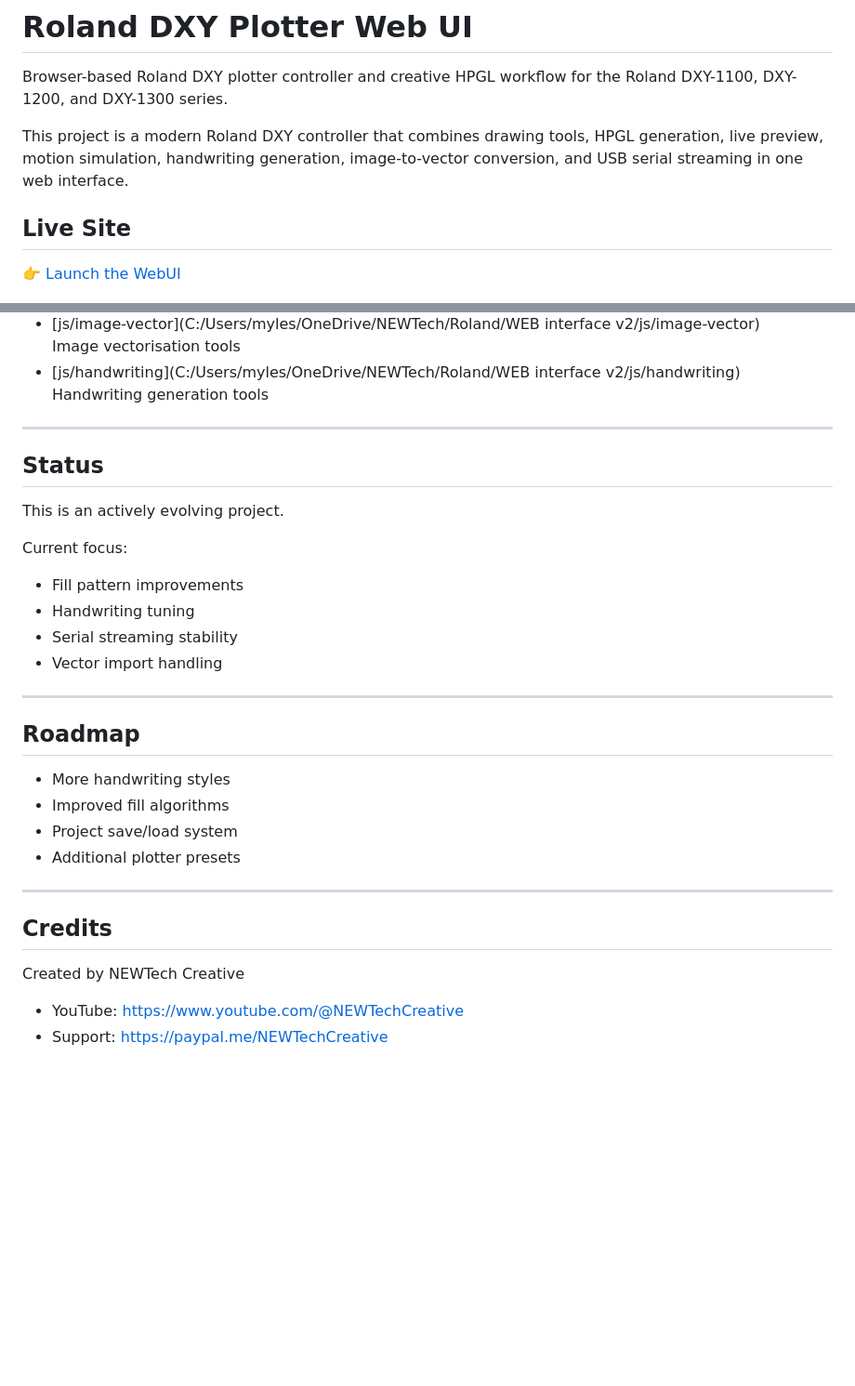
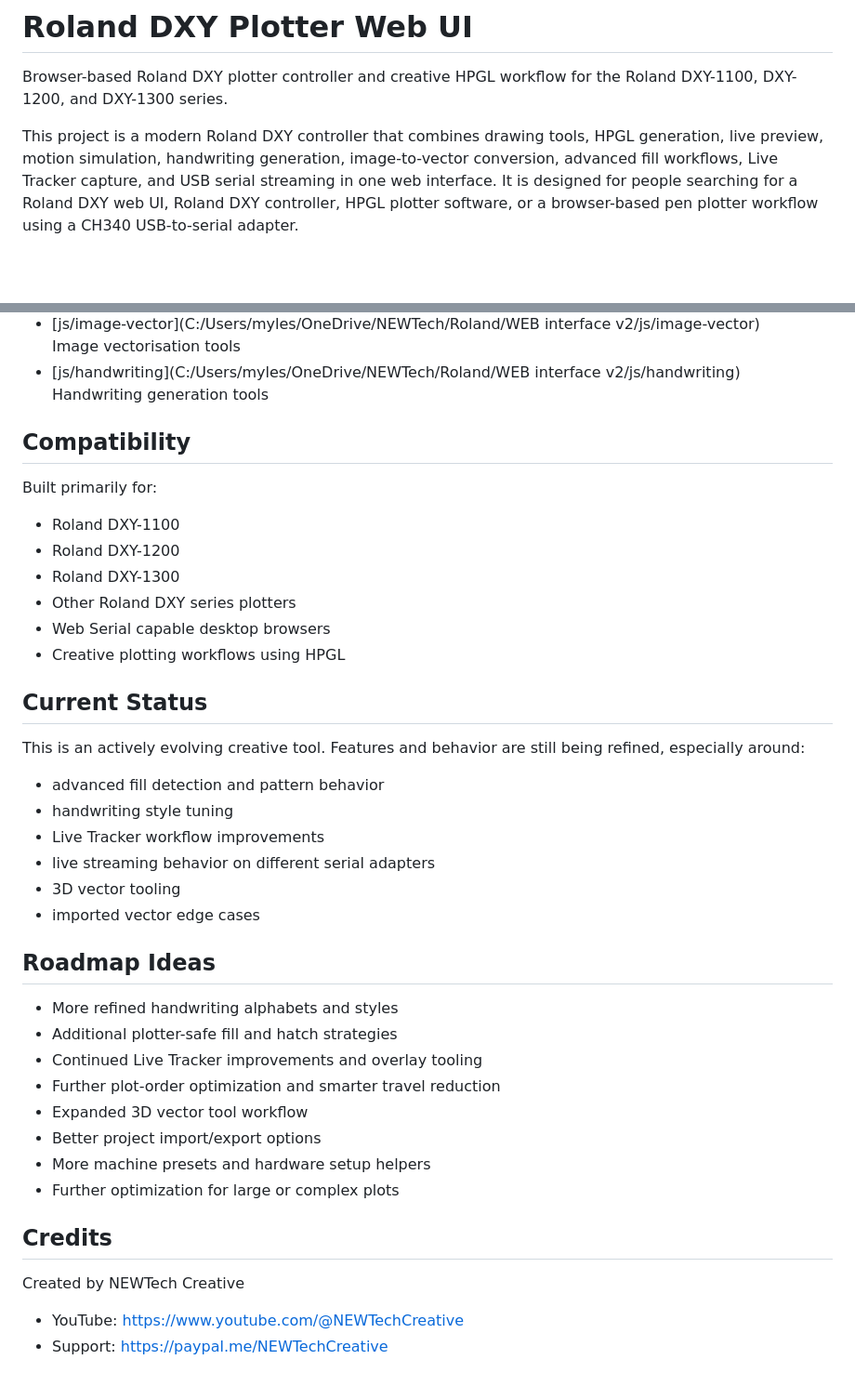
Before and after one commit to NEWTech-Creative/Roland-DXY-Plotter-WebUI, a Markdown page: README.md, 2 parts joined by grey strips. Shown at 93% size. Drawn GitHub-style; blank space fills up the shorter version.

```diff
--- a/README.md
+++ b/README.md
@@ -2,10 +2,7 @@
 
 Browser-based Roland DXY plotter controller and creative HPGL workflow for the Roland DXY-1100, DXY-1200, and DXY-1300 series.
 
-This project is a modern Roland DXY controller that combines drawing tools, HPGL generation, live preview, motion simulation, handwriting generation, image-to-vector conversion, and USB serial streaming in one web interface.
-
-## Live Site
-👉 [Launch the WebUI](https://newtech-creative.github.io/Roland-DXY-Plotter-WebUI/)
+This project is a modern Roland DXY controller that combines drawing tools, HPGL generation, live preview, motion simulation, handwriting generation, image-to-vector conversion, advanced fill workflows, Live Tracker capture, and USB serial streaming in one web interface. It is designed for people searching for a Roland DXY web UI, Roland DXY controller, HPGL plotter software, or a browser-based pen plotter workflow using a CH340 USB-to-serial adapter.
 
 ![Roland DXY Web Interface](DXY_Web_connect.jpg)
 
@@ -97,33 +133,42 @@ Uses:
 - [js/handwriting](C:/Users/myles/OneDrive/NEWTech/Roland/WEB interface v2/js/handwriting)
   Handwriting generation tools
 
+## Compatibility
 
----
+Built primarily for:
 
-## Status
+- Roland DXY-1100
+- Roland DXY-1200
+- Roland DXY-1300
+- Other Roland DXY series plotters
+- Web Serial capable desktop browsers
+- Creative plotting workflows using HPGL
 
-This is an actively evolving project.
+## Current Status
 
-Current focus:
-- Fill pattern improvements
-- Handwriting tuning
-- Serial streaming stability
-- Vector import handling
+This is an actively evolving creative tool. Features and behavior are still being refined, especially around:
 
----
+- advanced fill detection and pattern behavior
+- handwriting style tuning
+- Live Tracker workflow improvements
+- live streaming behavior on different serial adapters
+- 3D vector tooling
+- imported vector edge cases
 
-## Roadmap
+## Roadmap Ideas
 
-- More handwriting styles
-- Improved fill algorithms
-- Project save/load system
-- Additional plotter presets
-
----
+- More refined handwriting alphabets and styles
+- Additional plotter-safe fill and hatch strategies
+- Continued Live Tracker improvements and overlay tooling
+- Further plot-order optimization and smarter travel reduction
+- Expanded 3D vector tool workflow
+- Better project import/export options
+- More machine presets and hardware setup helpers
+- Further optimization for large or complex plots
 
 ## Credits
 
 Created by NEWTech Creative
 
-- YouTube: https://www.youtube.com/@NEWTechCreative
+- YouTube: [https://www.youtube.com/@NEWTechCreative](https://www.youtube.com/@NEWTechCreative)
 - Support: [https://paypal.me/NEWTechCreative](https://paypal.me/NEWTechCreative)
```
Also changed, not shown: other parts of README.md (+85 -46 lines).
